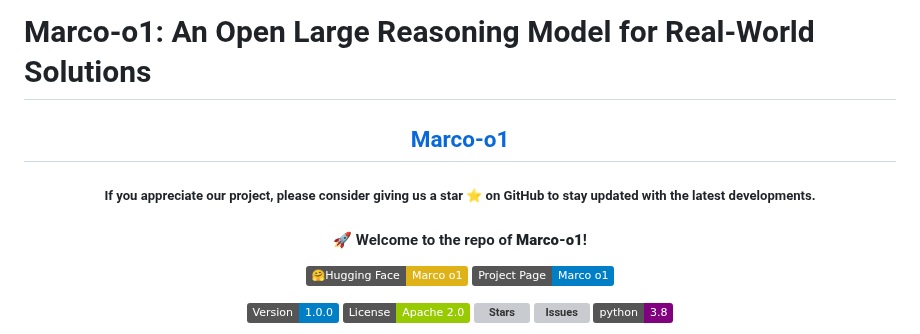
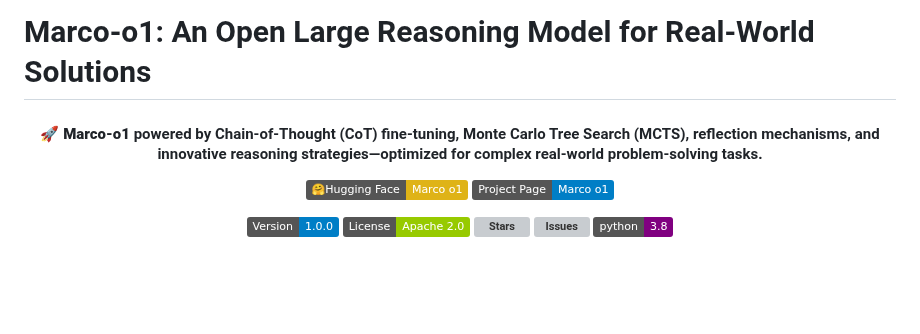
Before and after one commit to AIDC-AI/Marco-o1, a Markdown page: README.md, the part around the change. GitHub-like rendering; badges without logos; blank space fills up the shorter version; grey boxes are pictures that could not be loaded.

```diff
--- a/README.md
+++ b/README.md
@@ -4,12 +4,12 @@
 
 # Marco-o1: An Open Large Reasoning Model for Real-World Solutions
 
-<h2 align="center"> <a href="https://github.com/AIDC-AI/Marco-o1/">Marco-o1</a></h2>
-<h5 align="center"> If you appreciate our project, please consider giving us a star ⭐ on GitHub to stay updated with the latest developments.  </h2>
+<!-- <h2 align="center"> <a href="https://github.com/AIDC-AI/Marco-o1/">Marco-o1</a></h2> -->
+<!-- <h5 align="center"> If you appreciate our project, please consider giving us a star ⭐ on GitHub to stay updated with the latest developments.  </h2> -->
 
 <h4 align="center">
 
-🚀 Welcome to the repo of **Marco-o1**!
+🚀 **Marco-o1** powered by Chain-of-Thought (CoT) fine-tuning, Monte Carlo Tree Search (MCTS), reflection mechanisms, and innovative reasoning strategies—optimized for complex real-world problem-solving tasks.
 
 [![🤗Hugging Face](https://img.shields.io/badge/🤗Hugging_Face-Marco_o1-yellow)](https://huggingface.co/) [![Project Page](https://img.shields.io/badge/Project_Page-Marco_o1-blue)](https://github.com/AIDC-AI/Marco-o1/)
 
```
